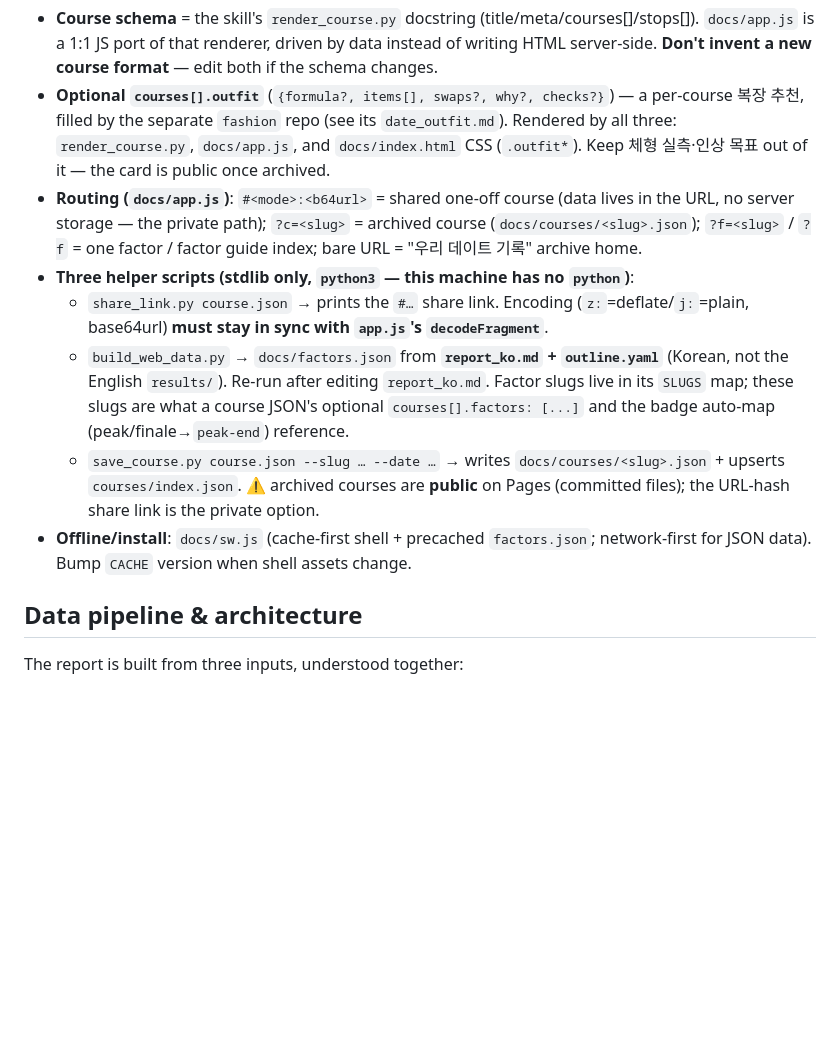
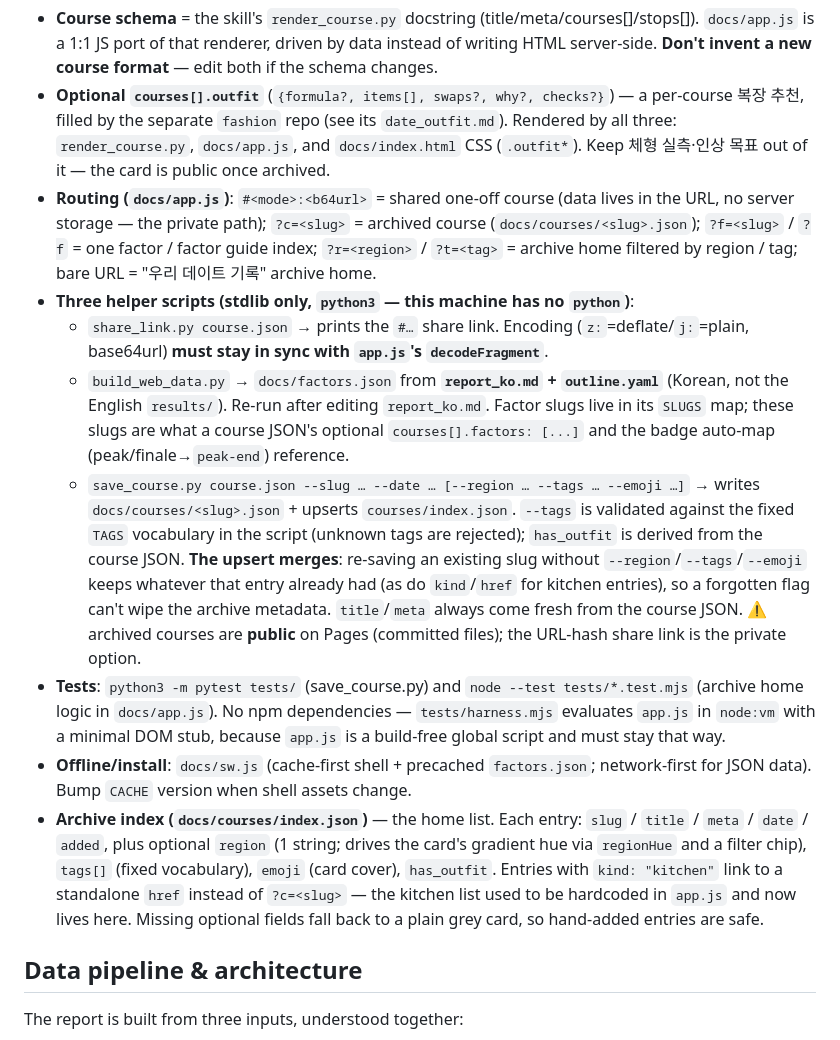
Before and after one commit to LeeGwanHui/date-course-selection, a Markdown page: CLAUDE.md, the part around the change. Drawn GitHub-style; blank space fills up the shorter version.

Commit message:
CLAUDE.md에 아카이브 index.json 스키마·필터 라우트·테스트 실행법 반영

```diff
--- a/CLAUDE.md
+++ b/CLAUDE.md
@@ -22,12 +22,14 @@ A backend-free static PWA that renders a generated **course** (not the research)
 
 - **Course schema** = the skill's `render_course.py` docstring (title/meta/courses[]/stops[]). `docs/app.js` is a 1:1 JS port of that renderer, driven by data instead of writing HTML server-side. **Don't invent a new course format** — edit both if the schema changes.
 - **Optional `courses[].outfit`** (`{formula?, items[], swaps?, why?, checks?}`) — a per-course 복장 추천, filled by the separate `fashion` repo (see its `date_outfit.md`). Rendered by all three: `render_course.py`, `docs/app.js`, and `docs/index.html` CSS (`.outfit*`). Keep 체형 실측·인상 목표 out of it — the card is public once archived.
-- **Routing (`docs/app.js`)**: `#<mode>:<b64url>` = shared one-off course (data lives in the URL, no server storage — the private path); `?c=<slug>` = archived course (`docs/courses/<slug>.json`); `?f=<slug>` / `?f` = one factor / factor guide index; bare URL = "우리 데이트 기록" archive home.
+- **Routing (`docs/app.js`)**: `#<mode>:<b64url>` = shared one-off course (data lives in the URL, no server storage — the private path); `?c=<slug>` = archived course (`docs/courses/<slug>.json`); `?f=<slug>` / `?f` = one factor / factor guide index; `?r=<region>` / `?t=<tag>` = archive home filtered by region / tag; bare URL = "우리 데이트 기록" archive home.
 - **Three helper scripts (stdlib only, `python3` — this machine has no `python`)**:
   - `share_link.py course.json` → prints the `#…` share link. Encoding (`z:`=deflate/`j:`=plain, base64url) **must stay in sync with `app.js`'s `decodeFragment`**.
   - `build_web_data.py` → `docs/factors.json` from **`report_ko.md` + `outline.yaml`** (Korean, not the English `results/`). Re-run after editing `report_ko.md`. Factor slugs live in its `SLUGS` map; these slugs are what a course JSON's optional `courses[].factors: [...]` and the badge auto-map (peak/finale→`peak-end`) reference.
-  - `save_course.py course.json --slug … --date …` → writes `docs/courses/<slug>.json` + upserts `courses/index.json`. ⚠️ archived courses are **public** on Pages (committed files); the URL-hash share link is the private option.
+  - `save_course.py course.json --slug … --date … [--region … --tags … --emoji …]` → writes `docs/courses/<slug>.json` + upserts `courses/index.json`. `--tags` is validated against the fixed `TAGS` vocabulary in the script (unknown tags are rejected); `has_outfit` is derived from the course JSON. **The upsert merges**: re-saving an existing slug without `--region`/`--tags`/`--emoji` keeps whatever that entry already had (as do `kind`/`href` for kitchen entries), so a forgotten flag can't wipe the archive metadata. `title`/`meta` always come fresh from the course JSON. ⚠️ archived courses are **public** on Pages (committed files); the URL-hash share link is the private option.
+- **Tests**: `python3 -m pytest tests/` (save_course.py) and `node --test tests/*.test.mjs` (archive home logic in `docs/app.js`). No npm dependencies — `tests/harness.mjs` evaluates `app.js` in `node:vm` with a minimal DOM stub, because `app.js` is a build-free global script and must stay that way.
 - **Offline/install**: `docs/sw.js` (cache-first shell + precached `factors.json`; network-first for JSON data). Bump `CACHE` version when shell assets change.
+- **Archive index (`docs/courses/index.json`)** — the home list. Each entry: `slug` / `title` / `meta` / `date` / `added`, plus optional `region` (1 string; drives the card's gradient hue via `regionHue` and a filter chip), `tags[]` (fixed vocabulary), `emoji` (card cover), `has_outfit`. Entries with `kind: "kitchen"` link to a standalone `href` instead of `?c=<slug>` — the kitchen list used to be hardcoded in `app.js` and now lives here. Missing optional fields fall back to a plain grey card, so hand-added entries are safe.
 
 ## Data pipeline & architecture
 
```
